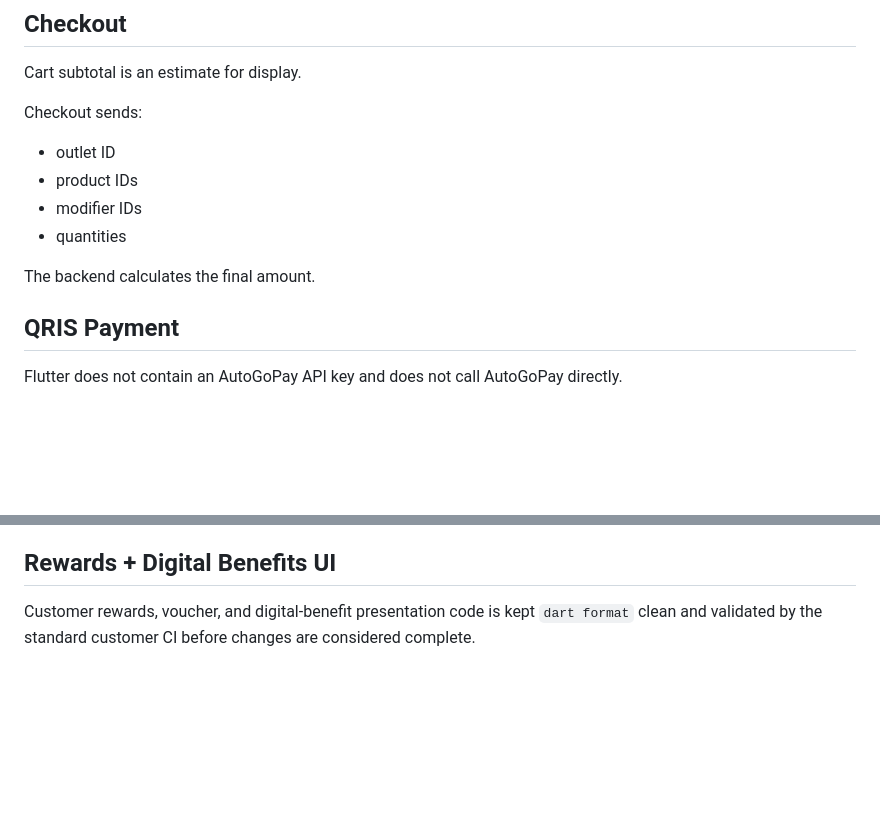
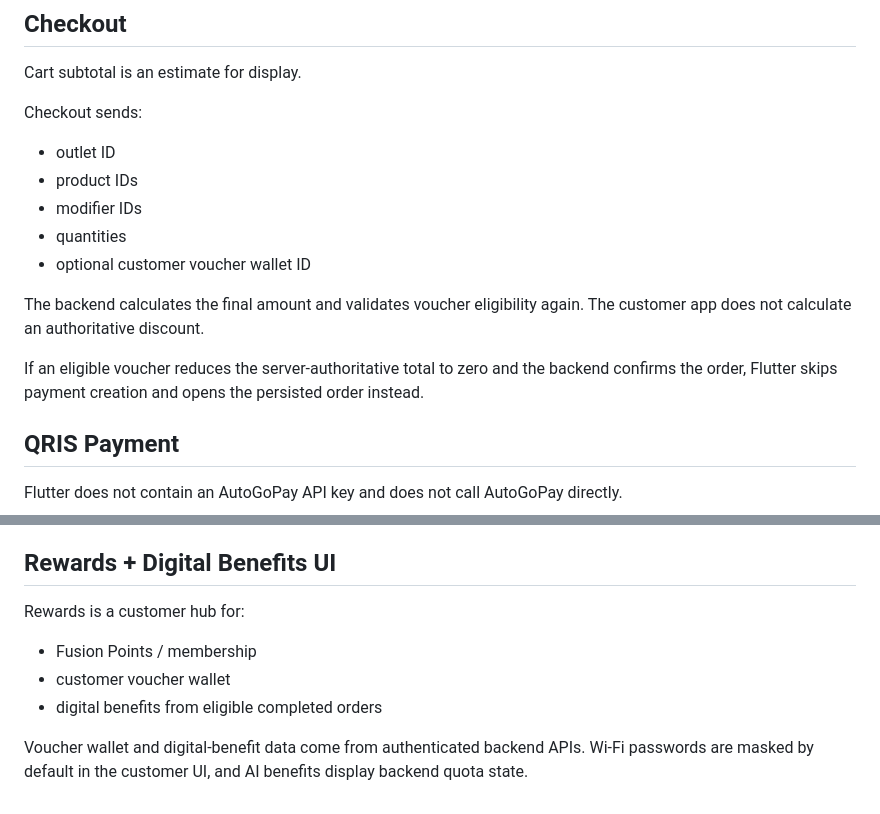
Before and after one commit to FUSIONIFY-ID/Fusionify_Coffee, a Markdown page: apps/customer/README.md, 2 parts joined by grey strips. GitHub-like rendering; blank space fills up the shorter version.

Commit message:
docs: note voucher checkout integration

```diff
--- a/apps/customer/README.md
+++ b/apps/customer/README.md
@@ -62,8 +62,11 @@ Checkout sends:
 - product IDs
 - modifier IDs
 - quantities
+- optional customer voucher wallet ID
 
-The backend calculates the final amount.
+The backend calculates the final amount and validates voucher eligibility again. The customer app does not calculate an authoritative discount.
+
+If an eligible voucher reduces the server-authoritative total to zero and the backend confirms the order, Flutter skips payment creation and opens the persisted order instead.
 
 ## QRIS Payment
 
@@ -145,4 +148,9 @@ Fulfillment status events are authoritative backend data. The customer app does
 
 ## Rewards + Digital Benefits UI
 
-Customer rewards, voucher, and digital-benefit presentation code is kept `dart format` clean and validated by the standard customer CI before changes are considered complete.
+Rewards is a customer hub for:
+- Fusion Points / membership
+- customer voucher wallet
+- digital benefits from eligible completed orders
+
+Voucher wallet and digital-benefit data come from authenticated backend APIs. Wi-Fi passwords are masked by default in the customer UI, and AI benefits display backend quota state.
```
